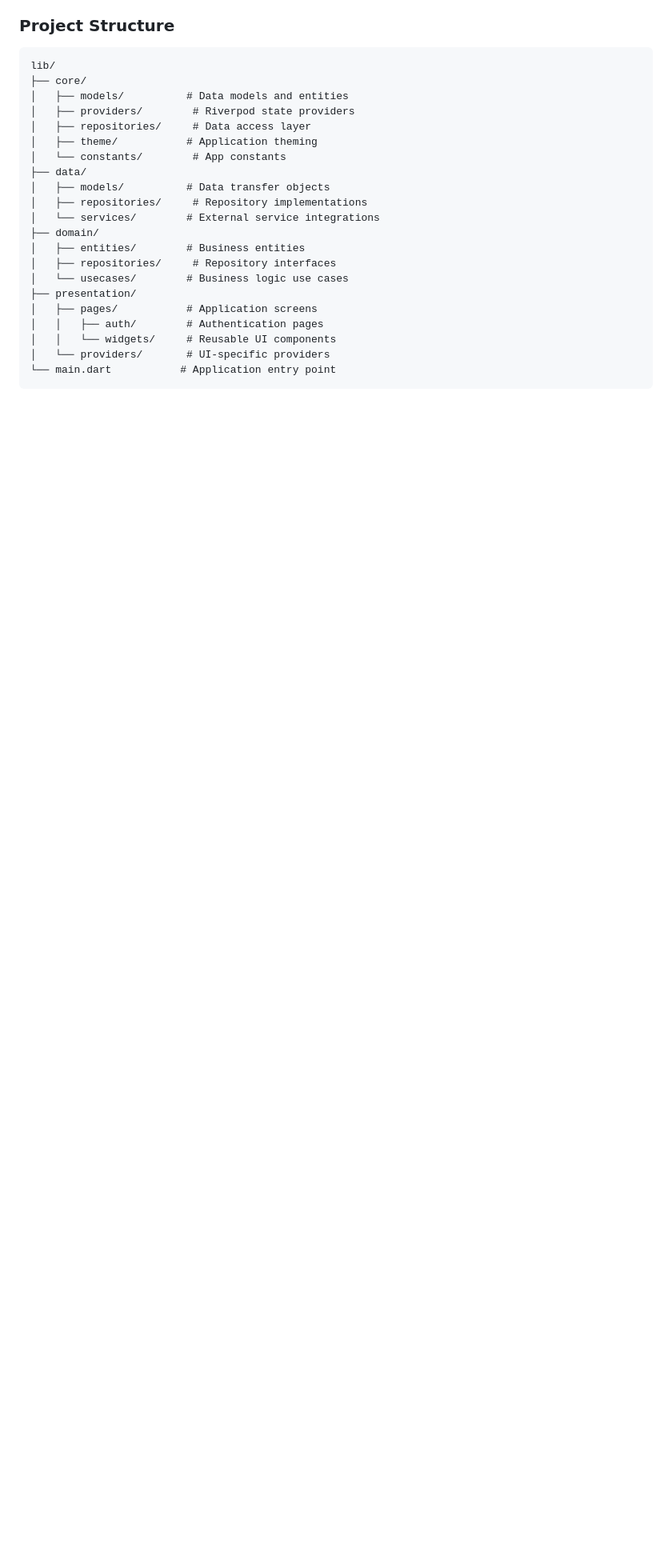
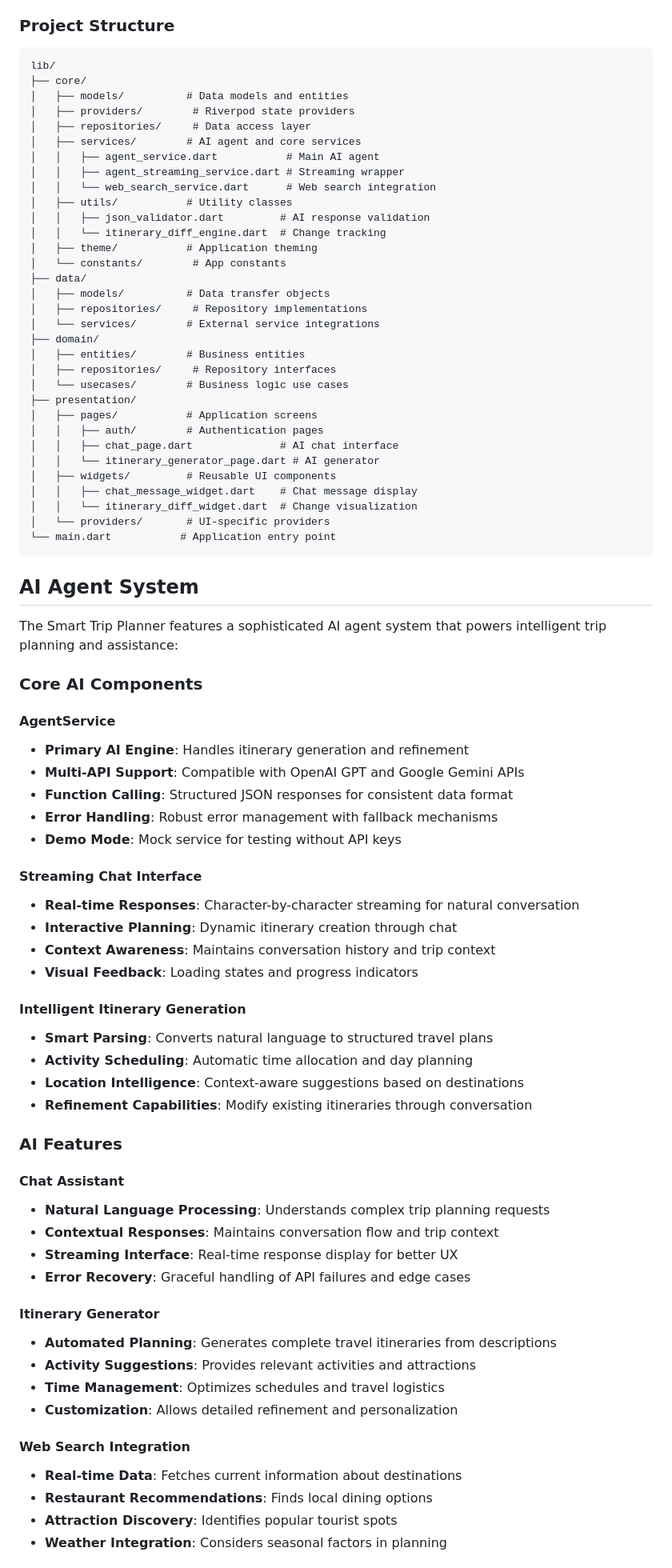
Before and after one commit to AkshitShah96/smart_trip_planner, a Markdown page: README.md, the part around one of its changes. Shown at 80% size. Drawn GitHub-style; blank space fills up the shorter version.

````diff
--- a/README.md
+++ b/README.md
@@ -33,6 +35,13 @@ lib/
 │   ├── models/          # Data models and entities
 │   ├── providers/        # Riverpod state providers
 │   ├── repositories/     # Data access layer
+│   ├── services/        # AI agent and core services
+│   │   ├── agent_service.dart           # Main AI agent
+│   │   ├── agent_streaming_service.dart # Streaming wrapper
+│   │   └── web_search_service.dart      # Web search integration
+│   ├── utils/           # Utility classes
+│   │   ├── json_validator.dart         # AI response validation
+│   │   └── itinerary_diff_engine.dart  # Change tracking
 │   ├── theme/           # Application theming
 │   └── constants/        # App constants
 ├── data/
@@ -46,7 +55,57 @@ lib/
 ├── presentation/
 │   ├── pages/           # Application screens
 │   │   ├── auth/        # Authentication pages
-│   │   └── widgets/     # Reusable UI components
+│   │   ├── chat_page.dart              # AI chat interface
+│   │   └── itinerary_generator_page.dart # AI generator
+│   ├── widgets/         # Reusable UI components
+│   │   ├── chat_message_widget.dart    # Chat message display
+│   │   └── itinerary_diff_widget.dart  # Change visualization
 │   └── providers/       # UI-specific providers
 └── main.dart           # Application entry point
 ```
+
+## AI Agent System
+
+The Smart Trip Planner features a sophisticated AI agent system that powers intelligent trip planning and assistance:
+
+### Core AI Components
+
+#### **AgentService**
+- **Primary AI Engine**: Handles itinerary generation and refinement
+- **Multi-API Support**: Compatible with OpenAI GPT and Google Gemini APIs
+- **Function Calling**: Structured JSON responses for consistent data format
+- **Error Handling**: Robust error management with fallback mechanisms
+- **Demo Mode**: Mock service for testing without API keys
+
+#### **Streaming Chat Interface**
+- **Real-time Responses**: Character-by-character streaming for natural conversation
+- **Interactive Planning**: Dynamic itinerary creation through chat
+- **Context Awareness**: Maintains conversation history and trip context
+- **Visual Feedback**: Loading states and progress indicators
+
+#### **Intelligent Itinerary Generation**
+- **Smart Parsing**: Converts natural language to structured travel plans
+- **Activity Scheduling**: Automatic time allocation and day planning
+- **Location Intelligence**: Context-aware suggestions based on destinations
+- **Refinement Capabilities**: Modify existing itineraries through conversation
+
+### AI Features
+
+#### **Chat Assistant**
+- **Natural Language Processing**: Understands complex trip planning requests
+- **Contextual Responses**: Maintains conversation flow and trip context
+- **Streaming Interface**: Real-time response display for better UX
+- **Error Recovery**: Graceful handling of API failures and edge cases
+
+#### **Itinerary Generator**
+- **Automated Planning**: Generates complete travel itineraries from descriptions
+- **Activity Suggestions**: Provides relevant activities and attractions
+- **Time Management**: Optimizes schedules and travel logistics
+- **Customization**: Allows detailed refinement and personalization
+
+#### **Web Search Integration**
+- **Real-time Data**: Fetches current information about destinations
+- **Restaurant Recommendations**: Finds local dining options
+- **Attraction Discovery**: Identifies popular tourist spots
+- **Weather Integration**: Considers seasonal factors in planning
+
````
Also changed, not shown: other parts of README.md (+79 -5 lines).
